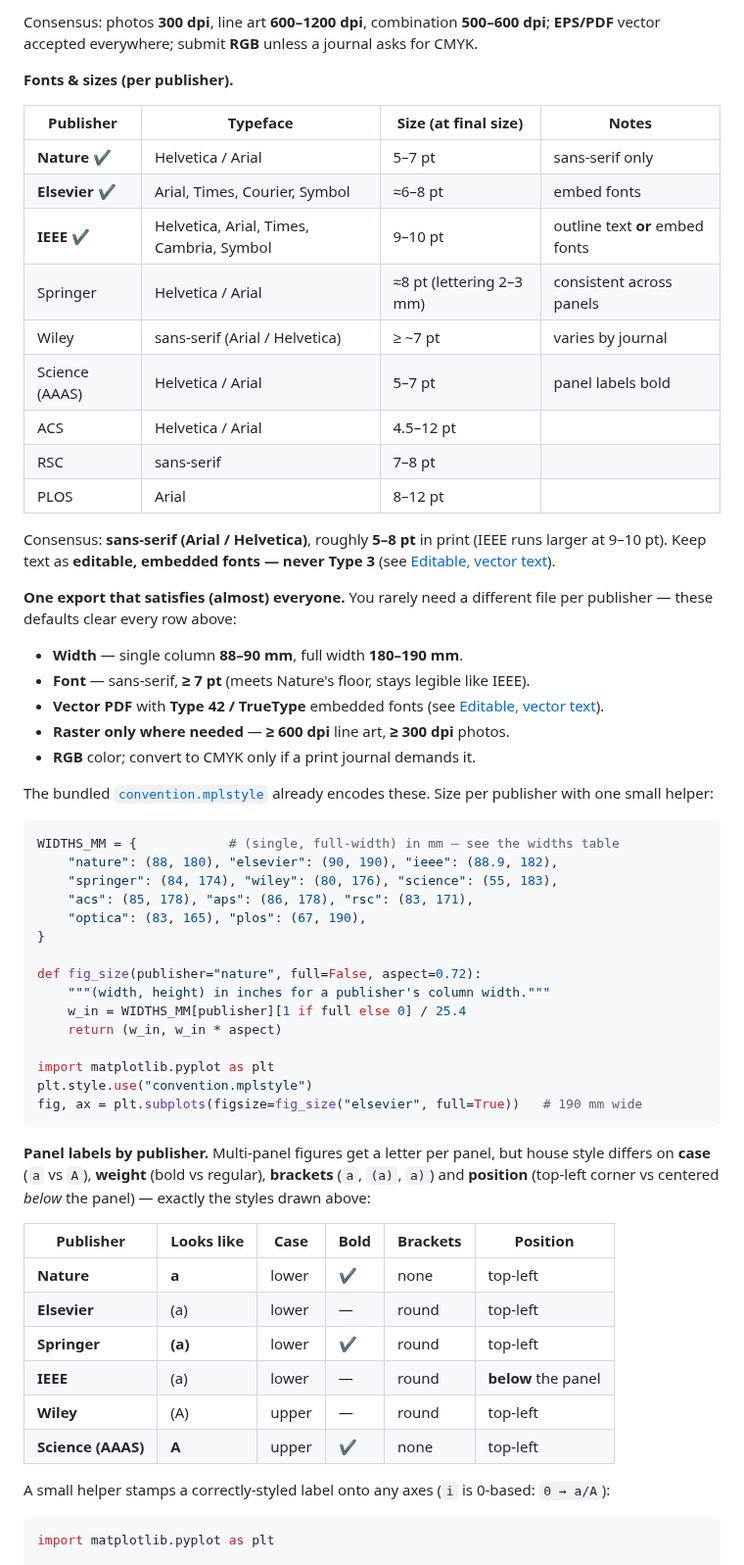
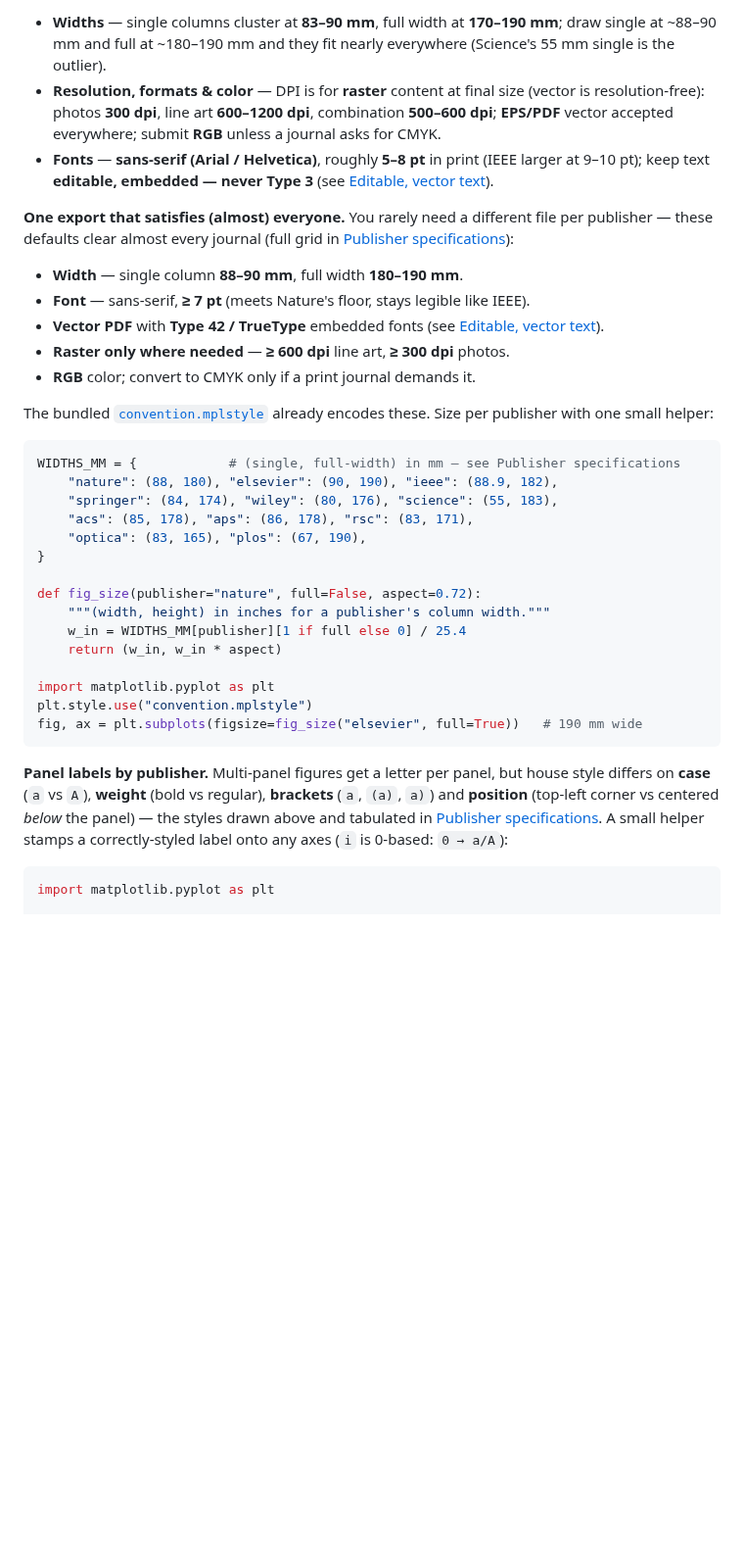
Before and after one commit to jiutongzhao/scientific-plotting-conventions, a Markdown page: README.md, the part around one of its changes. Shown at 98% size. Rendered like a GitHub page; blank space fills up the shorter version.

````diff
--- a/README.md
+++ b/README.md
@@ -217,26 +180,14 @@ resolution-free.
-Consensus: photos **300 dpi**, line art **600–1200 dpi**, combination **500–600 dpi**; **EPS/PDF**
-vector accepted everywhere; submit **RGB** unless a journal asks for CMYK.
-
-**Fonts & sizes (per publisher).**
-
-| Publisher | Typeface | Size (at final size) | Notes |
-|---|---|---|---|
-| **Nature** ✔ | Helvetica / Arial | 5–7 pt | sans-serif only |
-| **Elsevier** ✔ | Arial, Times, Courier, Symbol | ≈6–8 pt | embed fonts |
-| **IEEE** ✔ | Helvetica, Arial, Times, Cambria, Symbol | 9–10 pt | outline text **or** embed fonts |
-| Springer | Helvetica / Arial | ≈8 pt (lettering 2–3 mm) | consistent across panels |
-| Wiley | sans-serif (Arial / Helvetica) | ≥ ~7 pt | varies by journal |
-| Science (AAAS) | Helvetica / Arial | 5–7 pt | panel labels bold |
-| ACS | Helvetica / Arial | 4.5–12 pt | |
-| RSC | sans-serif | 7–8 pt | |
-| PLOS | Arial | 8–12 pt | |
-
-Consensus: **sans-serif (Arial / Helvetica)**, roughly **5–8 pt** in print (IEEE runs larger at
-9–10 pt). Keep text as **editable, embedded fonts — never Type 3** (see
-[Editable, vector text](#editable-vector-text)).
+- **Widths** — single columns cluster at **83–90 mm**, full width at **170–190 mm**; draw single at
+  ~88–90 mm and full at ~180–190 mm and they fit nearly everywhere (Science's 55 mm single is the outlier).
+- **Resolution, formats & color** — DPI is for **raster** content at final size (vector is
+  resolution-free): photos **300 dpi**, line art **600–1200 dpi**, combination **500–600 dpi**;
+  **EPS/PDF** vector accepted everywhere; submit **RGB** unless a journal asks for CMYK.
+- **Fonts** — **sans-serif (Arial / Helvetica)**, roughly **5–8 pt** in print (IEEE larger at
+  9–10 pt); keep text **editable, embedded — never Type 3** (see
+  [Editable, vector text](#editable-vector-text)).
 
 **One export that satisfies (almost) everyone.** You rarely need a different file per publisher —
-these defaults clear every row above:
+these defaults clear almost every journal (full grid in [Publisher specifications](#publisher-specifications)):
 
 - **Width** — single column **88–90 mm**, full width **180–190 mm**.
 - **Font** — sans-serif, **≥ 7 pt** (meets Nature's floor, stays legible like IEEE).
@@ -248,7 +199,7 @@ The bundled [`convention.mplstyle`](convention.mplstyle) already encodes these.
 with one small helper:
 
 ```python
-WIDTHS_MM = {            # (single, full-width) in mm — see the widths table
+WIDTHS_MM = {            # (single, full-width) in mm — see Publisher specifications
     "nature": (88, 180), "elsevier": (90, 190), "ieee": (88.9, 182),
     "springer": (84, 174), "wiley": (80, 176), "science": (55, 183),
     "acs": (85, 178), "aps": (86, 178), "rsc": (83, 171),
@@ -267,18 +218,9 @@ fig, ax = plt.subplots(figsize=fig_size("elsevier", full=True))   # 190 mm wide
 
 **Panel labels by publisher.** Multi-panel figures get a letter per panel, but house style differs
 on **case** (`a` vs `A`), **weight** (bold vs regular), **brackets** (`a`, `(a)`, `a)`) and
-**position** (top-left corner vs centered *below* the panel) — exactly the styles drawn above:
-
-| Publisher | Looks like | Case | Bold | Brackets | Position |
-|---|---|---|---|---|---|
-| **Nature** | **a** | lower | ✔ | none | top-left |
-| **Elsevier** | (a) | lower | — | round | top-left |
-| **Springer** | **(a)** | lower | ✔ | round | top-left |
-| **IEEE** | (a) | lower | — | round | **below** the panel |
-| **Wiley** | (A) | upper | — | round | top-left |
-| **Science (AAAS)** | **A** | upper | ✔ | none | top-left |
-
-A small helper stamps a correctly-styled label onto any axes (`i` is 0-based: `0 → a/A`):
+**position** (top-left corner vs centered *below* the panel) — the styles drawn above and tabulated
+in [Publisher specifications](#publisher-specifications). A small helper stamps a correctly-styled
+label onto any axes (`i` is 0-based: `0 → a/A`):
 
 ```python
 import matplotlib.pyplot as plt
````
Also changed, not shown: other parts of README.md (+63 -52 lines), figures/journal_layout_schematic.png, 2 other files.
